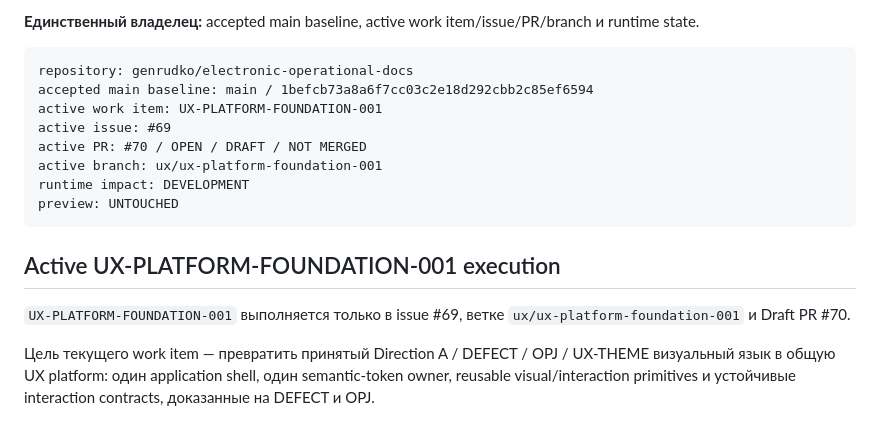
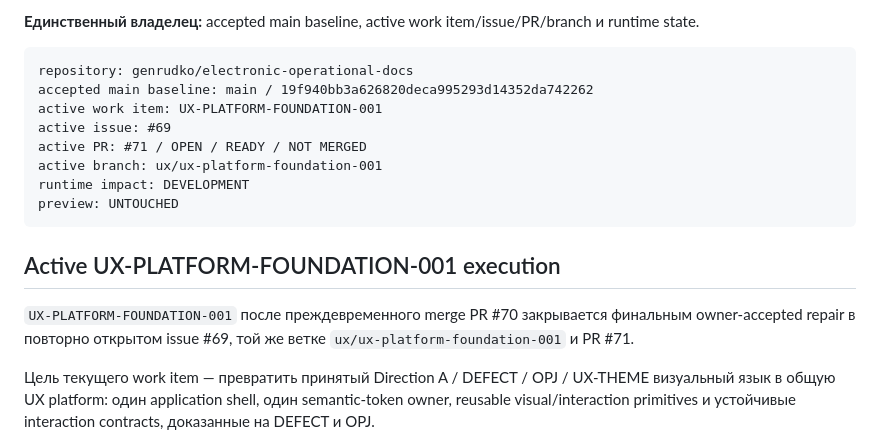
Before and after one commit to genrudko/electronic-operational-docs, a Markdown page: docs/project/CURRENT_STATE.md, the part around one of its changes. Drawn GitHub-style.

Commit message:
docs: sync final UX closure state

````diff
--- a/docs/project/CURRENT_STATE.md
+++ b/docs/project/CURRENT_STATE.md
@@ -6,10 +6,10 @@
 
 ```text
 repository: genrudko/electronic-operational-docs
-accepted main baseline: main / 1befcb73a8a6f7cc03c2e18d292cbb2c85ef6594
+accepted main baseline: main / 19f940bb3a626820deca995293d14352da742262
 active work item: UX-PLATFORM-FOUNDATION-001
 active issue: #69
-active PR: #70 / OPEN / DRAFT / NOT MERGED
+active PR: #71 / OPEN / READY / NOT MERGED
 active branch: ux/ux-platform-foundation-001
 runtime impact: DEVELOPMENT
 preview: UNTOUCHED
@@ -17,7 +17,7 @@ preview: UNTOUCHED
 
 ## Active UX-PLATFORM-FOUNDATION-001 execution
 
-`UX-PLATFORM-FOUNDATION-001` выполняется только в issue #69, ветке `ux/ux-platform-foundation-001` и Draft PR #70.
+`UX-PLATFORM-FOUNDATION-001` после преждевременного merge PR #70 закрывается финальным owner-accepted repair в повторно открытом issue #69, той же ветке `ux/ux-platform-foundation-001` и PR #71.
 
 Цель текущего work item — превратить принятый Direction A / DEFECT / OPJ / UX-THEME визуальный язык в общую UX platform: один application shell, один semantic-token owner, reusable visual/interaction primitives и устойчивые interaction contracts, доказанные на DEFECT и OPJ.
 
````
Also changed, not shown: other parts of docs/project/CURRENT_STATE.md (+1 -1 lines).
